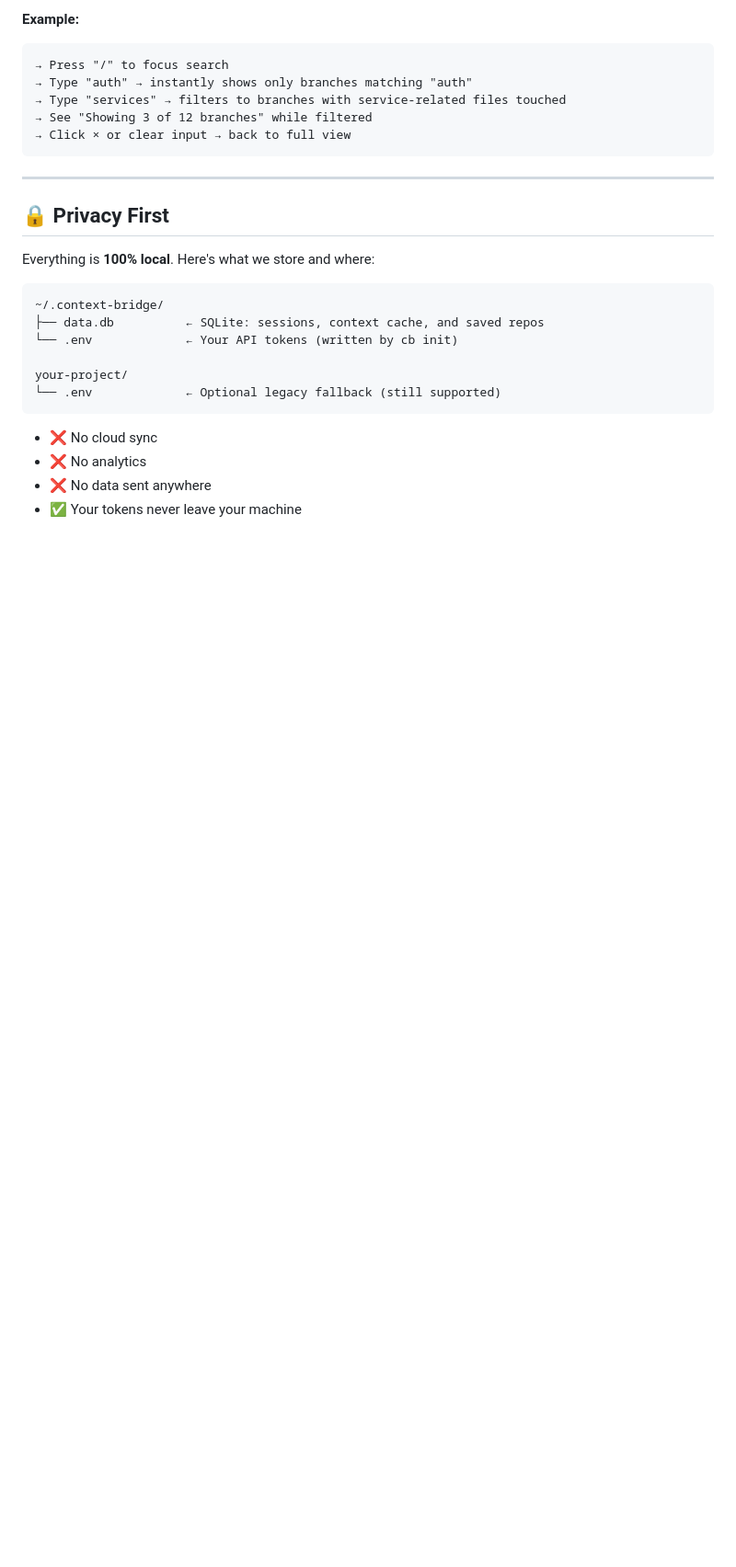
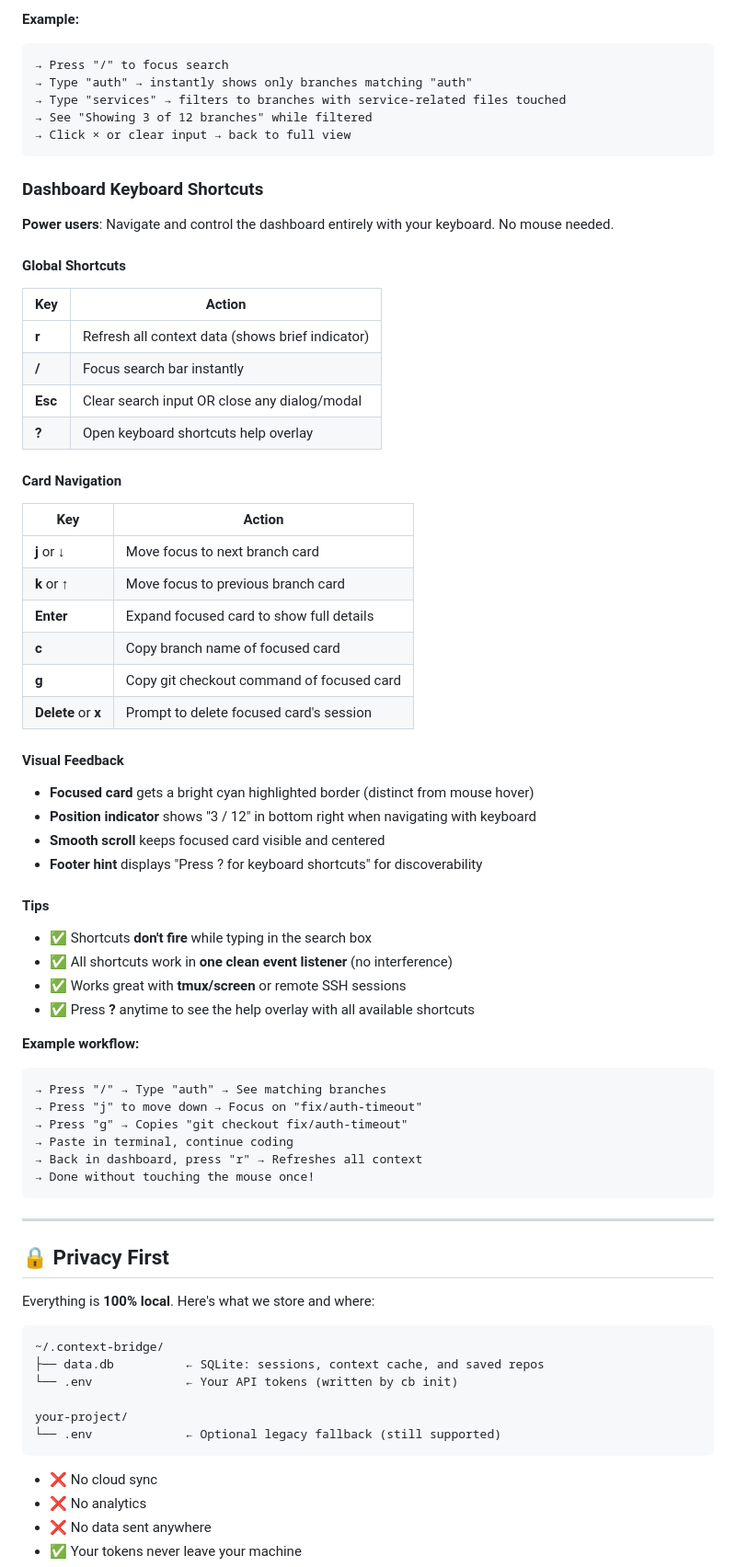
Before and after one commit to Harsh-Codes-77/context-bridge, a Markdown page: README.md, the part around the change. Shown at 92% size. Rendered like a GitHub page; blank space fills up the shorter version.

Commit message:
docs: add keyboard shortcuts to README dashboard section
- Global shortcuts: r (refresh), / (search), Esc (clear/close), ? (help)
- Card navigation: j/k or arrow keys, Enter, c, g, Delete/x
- Visual feedback and position indicators
- Tips for keyboard-only navigation workflows

````diff
--- a/README.md
+++ b/README.md
@@ -544,6 +544,54 @@ Run `cb web` to get a beautiful local dashboard at `http://localhost:4242`.
 → Click × or clear input → back to full view
 ```
 
+### Dashboard Keyboard Shortcuts
+
+**Power users**: Navigate and control the dashboard entirely with your keyboard. No mouse needed.
+
+#### Global Shortcuts
+
+| Key | Action |
+|-----|--------|
+| **r** | Refresh all context data (shows brief indicator) |
+| **/** | Focus search bar instantly |
+| **Esc** | Clear search input OR close any dialog/modal |
+| **?** | Open keyboard shortcuts help overlay |
+
+#### Card Navigation
+
+| Key | Action |
+|-----|--------|
+| **j** or **↓** | Move focus to next branch card |
+| **k** or **↑** | Move focus to previous branch card |
+| **Enter** | Expand focused card to show full details |
+| **c** | Copy branch name of focused card |
+| **g** | Copy git checkout command of focused card |
+| **Delete** or **x** | Prompt to delete focused card's session |
+
+#### Visual Feedback
+
+- **Focused card** gets a bright cyan highlighted border (distinct from mouse hover)
+- **Position indicator** shows "3 / 12" in bottom right when navigating with keyboard
+- **Smooth scroll** keeps focused card visible and centered
+- **Footer hint** displays "Press ? for keyboard shortcuts" for discoverability
+
+#### Tips
+
+- ✅ Shortcuts **don't fire** while typing in the search box
+- ✅ All shortcuts work in **one clean event listener** (no interference)
+- ✅ Works great with **tmux/screen** or remote SSH sessions
+- ✅ Press **?** anytime to see the help overlay with all available shortcuts
+
+**Example workflow:**
+```
+→ Press "/" → Type "auth" → See matching branches
+→ Press "j" to move down → Focus on "fix/auth-timeout"
+→ Press "g" → Copies "git checkout fix/auth-timeout"
+→ Paste in terminal, continue coding
+→ Back in dashboard, press "r" → Refreshes all context
+→ Done without touching the mouse once!
+```
+
 ---
 
 ## 🔒 Privacy First
````
